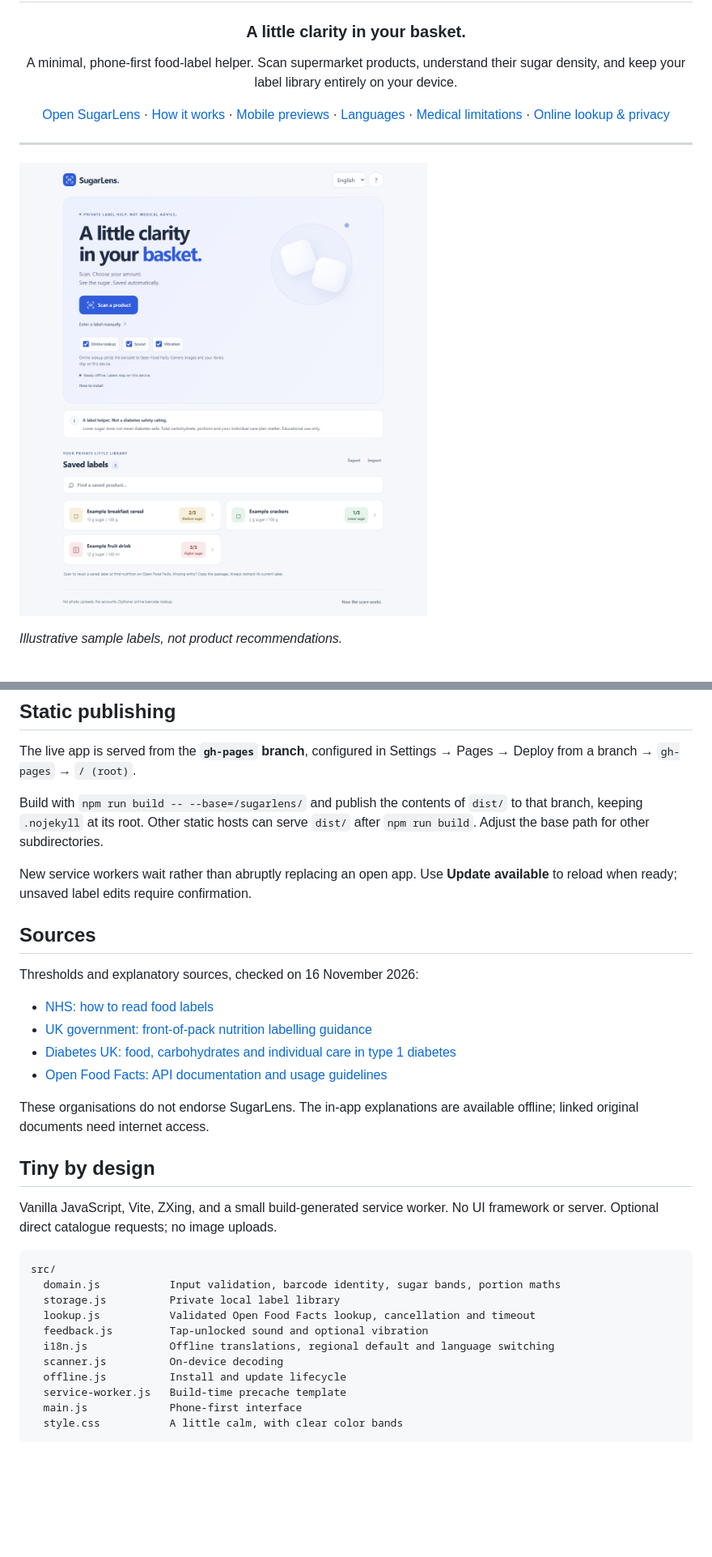
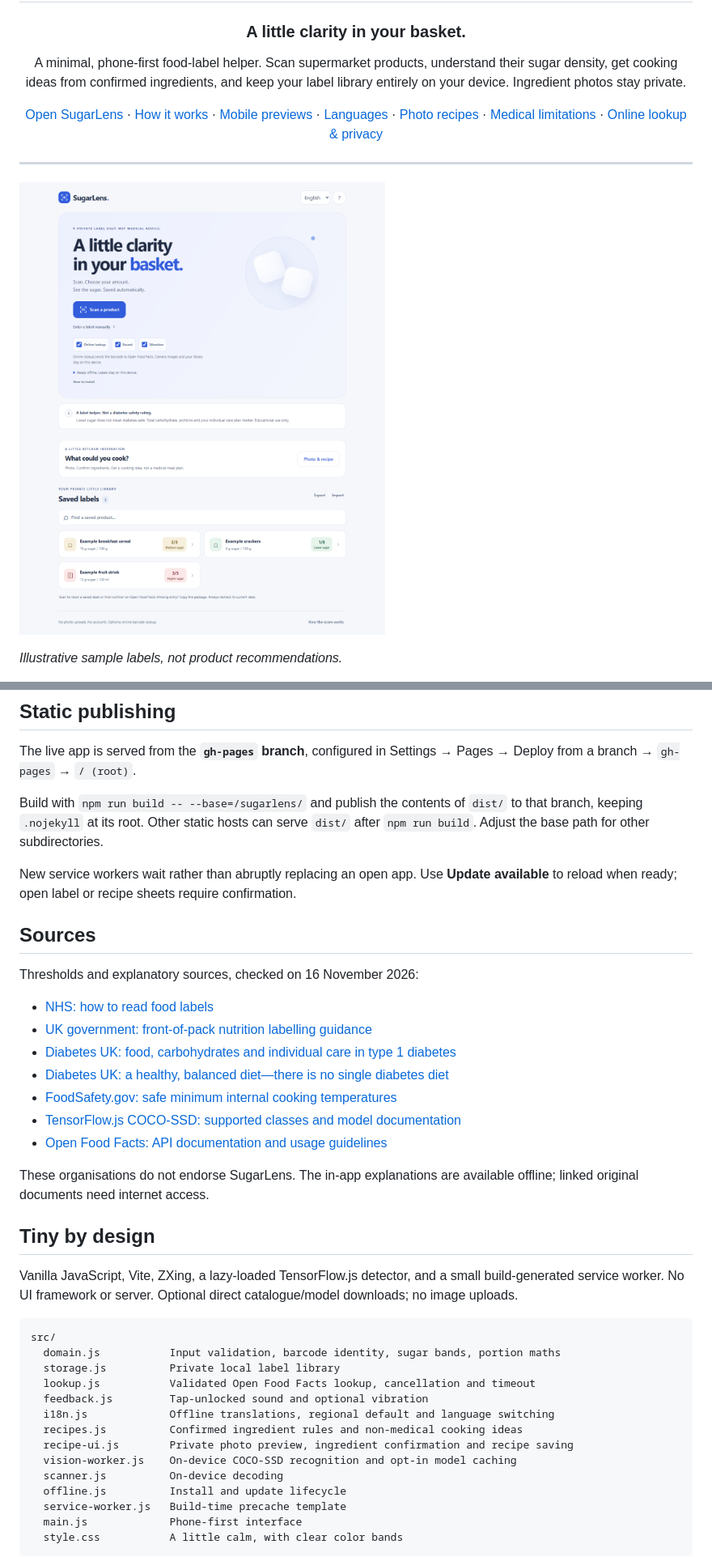
Before and after one commit to edoardorex/sugarlens, a Markdown page: README.md, 2 parts joined by grey strips. Shown at 81% size. Drawn GitHub-style; pictures changed too: public/preview.png; blank space fills up the shorter version.

````diff
--- a/README.md
+++ b/README.md
@@ -5,12 +5,14 @@
 ### A little clarity in your basket.
 
 A minimal, phone-first food-label helper. Scan supermarket products, understand
-their sugar density, and keep your label library entirely on your device.
+their sugar density, get cooking ideas from confirmed ingredients, and keep
+your label library entirely on your device. Ingredient photos stay private.
 
 [Open SugarLens](https://edoardorex.github.io/sugarlens/) ·
 [How it works](#scan-choose-see) ·
 [Mobile previews](#optimized-for-mobile) ·
 [Languages](#languages--regional-default) ·
+[Photo recipes](#photo-confirm-cook) ·
 [Medical limitations](#important-medical-limitations) ·
 [Online lookup & privacy](#local-library-optional-online-lookup)
 
@@ -282,7 +342,7 @@ Build with `npm run build -- --base=/sugarlens/` and publish the contents of
 serve `dist/` after `npm run build`. Adjust the base path for other subdirectories.
 
 New service workers wait rather than abruptly replacing an open app. Use
-**Update available** to reload when ready; unsaved label edits require confirmation.
+**Update available** to reload when ready; open label or recipe sheets require confirmation.
 
 ## Sources
 
@@ -291,6 +351,9 @@ Thresholds and explanatory sources, checked on 16 November 2026:
 - [NHS: how to read food labels](https://www.nhs.uk/live-well/eat-well/food-guidelines-and-food-labels/how-to-read-food-labels/)
 - [UK government: front-of-pack nutrition labelling guidance](https://www.gov.uk/government/publications/front-of-pack-nutrition-labelling-guidance)
 - [Diabetes UK: food, carbohydrates and individual care in type 1 diabetes](https://www.diabetes.org.uk/living-with-diabetes/eating/i-have-type-1-diabetes)
+- [Diabetes UK: a healthy, balanced diet—there is no single diabetes diet](https://www.diabetes.org.uk/living-with-diabetes/eating/what-is-a-healthy-balanced-diet)
+- [FoodSafety.gov: safe minimum internal cooking temperatures](https://www.foodsafety.gov/food-safety-charts/safe-minimum-internal-temperatures)
+- [TensorFlow.js COCO-SSD: supported classes and model documentation](https://github.com/tensorflow/tfjs-models/tree/master/coco-ssd)
 - [Open Food Facts: API documentation and usage guidelines](https://openfoodfacts.github.io/openfoodfacts-server/api/)
 
 These organisations do not endorse SugarLens. The in-app explanations are
@@ -298,8 +361,9 @@ available offline; linked original documents need internet access.
 
 ## Tiny by design
 
-Vanilla JavaScript, Vite, ZXing, and a small build-generated service worker.
-No UI framework or server. Optional direct catalogue requests; no image uploads.
+Vanilla JavaScript, Vite, ZXing, a lazy-loaded TensorFlow.js detector, and a small
+build-generated service worker. No UI framework or server. Optional direct
+catalogue/model downloads; no image uploads.
 
 ```text
 src/
@@ -308,6 +372,9 @@ src/
   lookup.js           Validated Open Food Facts lookup, cancellation and timeout
   feedback.js         Tap-unlocked sound and optional vibration
   i18n.js             Offline translations, regional default and language switching
+  recipes.js          Confirmed ingredient rules and non-medical cooking ideas
+  recipe-ui.js        Private photo preview, ingredient confirmation and recipe saving
+  vision-worker.js    On-device COCO-SSD recognition and opt-in model caching
   scanner.js          On-device decoding
   offline.js          Install and update lifecycle
   service-worker.js   Build-time precache template
````
Also changed, not shown: other parts of README.md (+60 -2 lines), docs/screenshots/phone-recipe.png (added), 11 other files.
